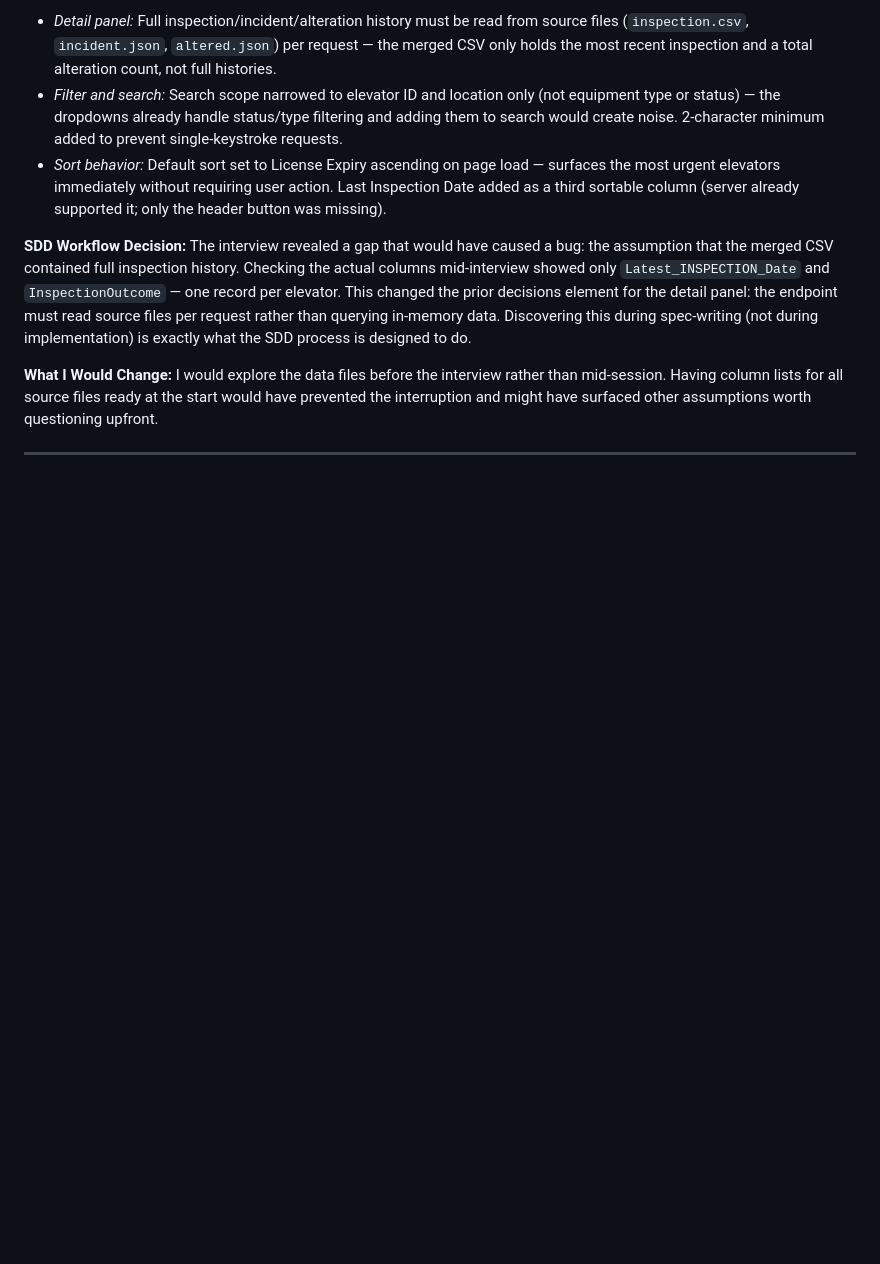
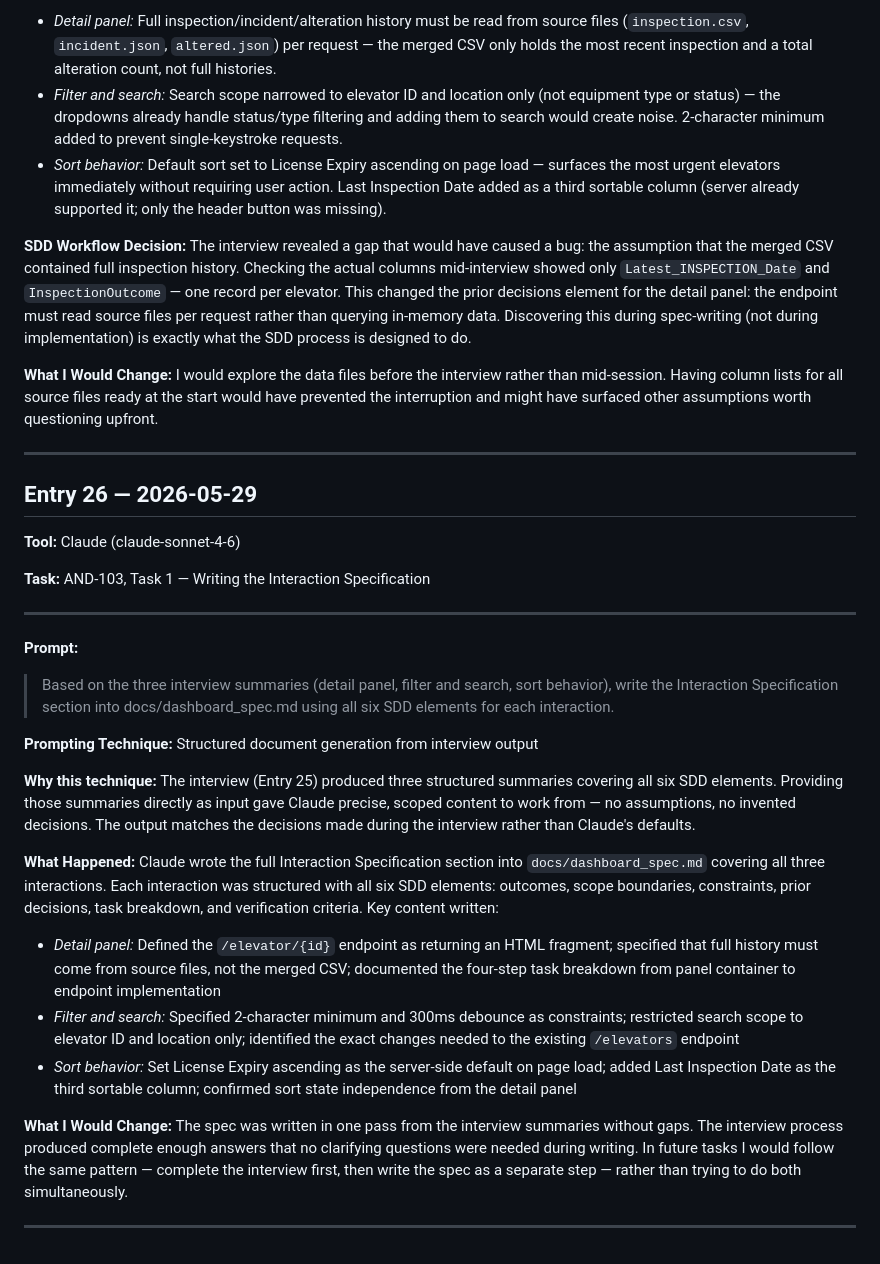
Before and after one commit to charleswinfield108/Rocket_Dashboard, a Markdown page: docs/ai-interaction-log.md, the part around the change. Drawn GitHub-style; blank space fills up the shorter version.

Commit message:
docs(log): add Entry 26 — AND-103 Task 1 interaction spec writing

```diff
--- a/docs/ai-interaction-log.md
+++ b/docs/ai-interaction-log.md
@@ -806,3 +806,30 @@ The interview revealed a gap that would have caused a bug: the assumption that t
 I would explore the data files before the interview rather than mid-session. Having column lists for all source files ready at the start would have prevented the interruption and might have surfaced other assumptions worth questioning upfront.
 
 ---
+
+## Entry 26 — 2026-05-29
+
+**Tool:** Claude (claude-sonnet-4-6)
+
+**Task:** AND-103, Task 1 — Writing the Interaction Specification
+
+---
+
+**Prompt:**
+> Based on the three interview summaries (detail panel, filter and search, sort behavior), write the Interaction Specification section into docs/dashboard_spec.md using all six SDD elements for each interaction.
+
+**Prompting Technique:** Structured document generation from interview output
+
+**Why this technique:** The interview (Entry 25) produced three structured summaries covering all six SDD elements. Providing those summaries directly as input gave Claude precise, scoped content to work from — no assumptions, no invented decisions. The output matches the decisions made during the interview rather than Claude's defaults.
+
+**What Happened:**
+Claude wrote the full Interaction Specification section into `docs/dashboard_spec.md` covering all three interactions. Each interaction was structured with all six SDD elements: outcomes, scope boundaries, constraints, prior decisions, task breakdown, and verification criteria. Key content written:
+
+- *Detail panel:* Defined the `/elevator/{id}` endpoint as returning an HTML fragment; specified that full history must come from source files, not the merged CSV; documented the four-step task breakdown from panel container to endpoint implementation
+- *Filter and search:* Specified 2-character minimum and 300ms debounce as constraints; restricted search scope to elevator ID and location only; identified the exact changes needed to the existing `/elevators` endpoint
+- *Sort behavior:* Set License Expiry ascending as the server-side default on page load; added Last Inspection Date as the third sortable column; confirmed sort state independence from the detail panel
+
+**What I Would Change:**
+The spec was written in one pass from the interview summaries without gaps. The interview process produced complete enough answers that no clarifying questions were needed during writing. In future tasks I would follow the same pattern — complete the interview first, then write the spec as a separate step — rather than trying to do both simultaneously.
+
+---
```
